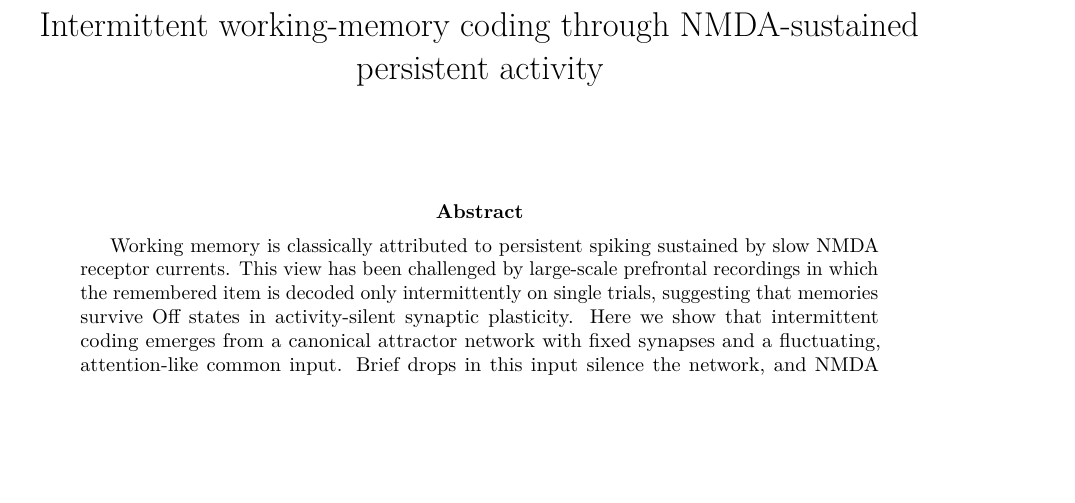
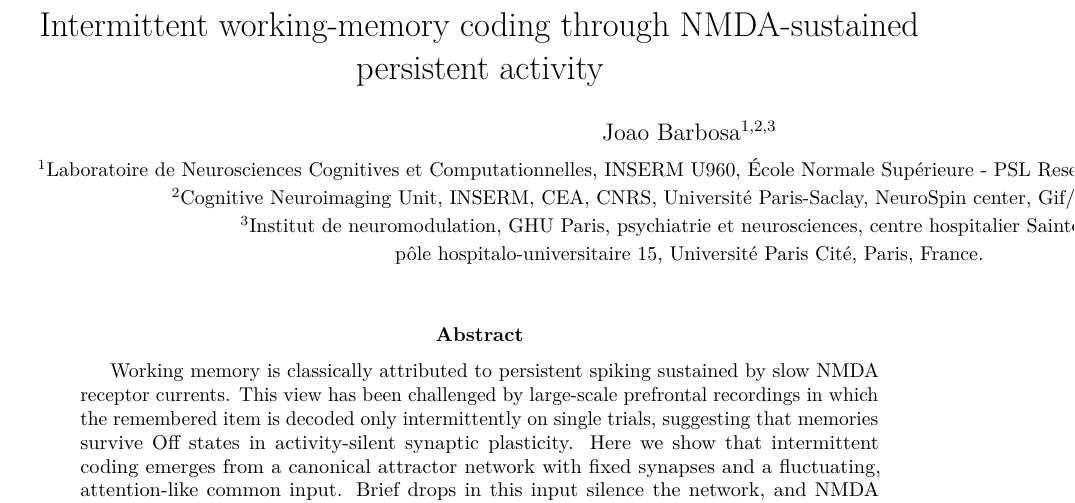
Before and after one commit to jmourabarbosa/gamma_bursts-, a LaTeX paper (paper/main.tex): part of page 1 of 11 before the commit and part of page 1 of 12 after it, cut so that both start at the same text, the shorter picture padded with empty space. Compiled offline with pdfLaTeX.

Commit message:
Paper: add Joao Barbosa as author with affiliations
Co-Authored-By: Claude Opus 5.5 <noreply@anthropic.com>
Claude-Session: https://claude.ai/code/session_01Muxo6fVhqMZ2e3pmGJiRgd

```diff
--- a/paper/main.tex
+++ b/paper/main.tex
@@ -21,7 +21,10 @@
 \newcommand{\uncued}{\mathrm{uncued}}
 
 \title{Intermittent working-memory coding through NMDA-sustained persistent activity}
-\author{}
+\author{Joao Barbosa$^{1,2,3}$\\[4pt]
+\small $^{1}$Laboratoire de Neurosciences Cognitives et Computationnelles, INSERM U960, \'Ecole Normale Sup\'erieure - PSL Research University, Paris, France.\\
+\small $^{2}$Cognitive Neuroimaging Unit, INSERM, CEA, CNRS, Universit\'e Paris-Saclay, NeuroSpin center, Gif/Yvette, France.\\
+\small $^{3}$Institut de neuromodulation, GHU Paris, psychiatrie et neurosciences, centre hospitalier Sainte-Anne,\\ \small p\^ole hospitalo-universitaire 15, Universit\'e Paris Cit\'e, Paris, France.}
 \date{}
 
 \begin{document}
```
Also changed, not shown: paper/main.pdf.
